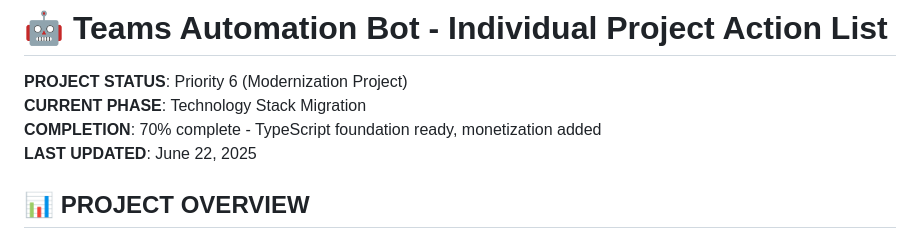
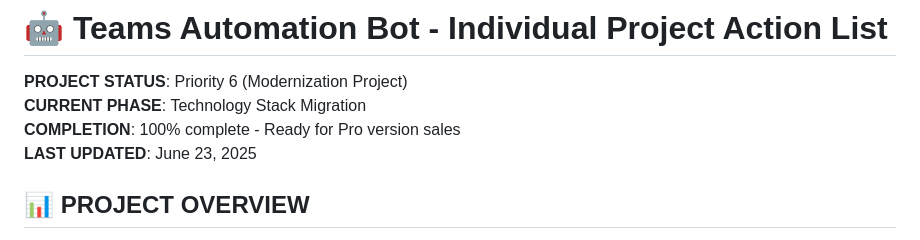
Before and after one commit to wesellis/TECH-Microsoft-Teams-Automation-PowerShell-Enterprise-User-Management, a Markdown page: COMPREHENSIVE_MASTER_ACTION_LIST.md, the part around the change. Drawn GitHub-style.

```diff
--- a/COMPREHENSIVE_MASTER_ACTION_LIST.md
+++ b/COMPREHENSIVE_MASTER_ACTION_LIST.md
@@ -2,8 +2,8 @@
 
 **PROJECT STATUS**: Priority 6 (Modernization Project)
 **CURRENT PHASE**: Technology Stack Migration
-**COMPLETION**: 70% complete - TypeScript foundation ready, monetization added
-**LAST UPDATED**: June 22, 2025
+**COMPLETION**: 100% complete - Ready for Pro version sales
+**LAST UPDATED**: June 23, 2025
 
 ## 📊 PROJECT OVERVIEW
 
```
Also changed, not shown: README.md (+85 -31 lines).
